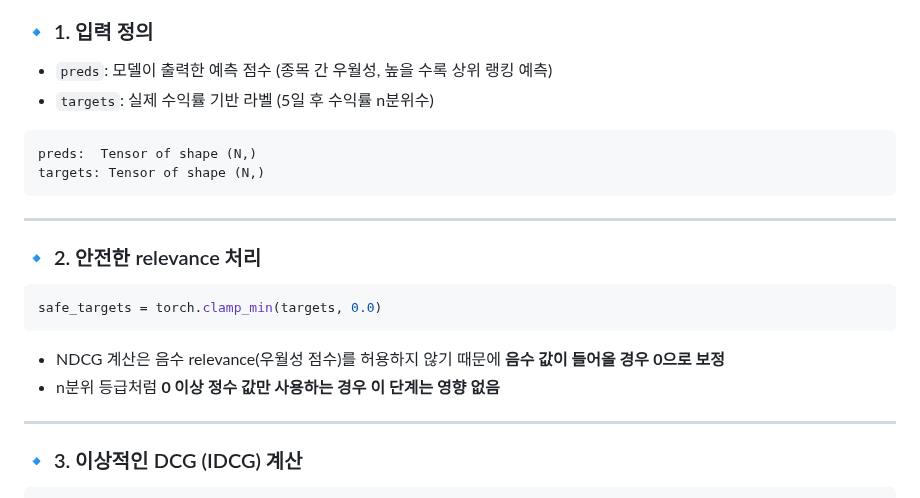
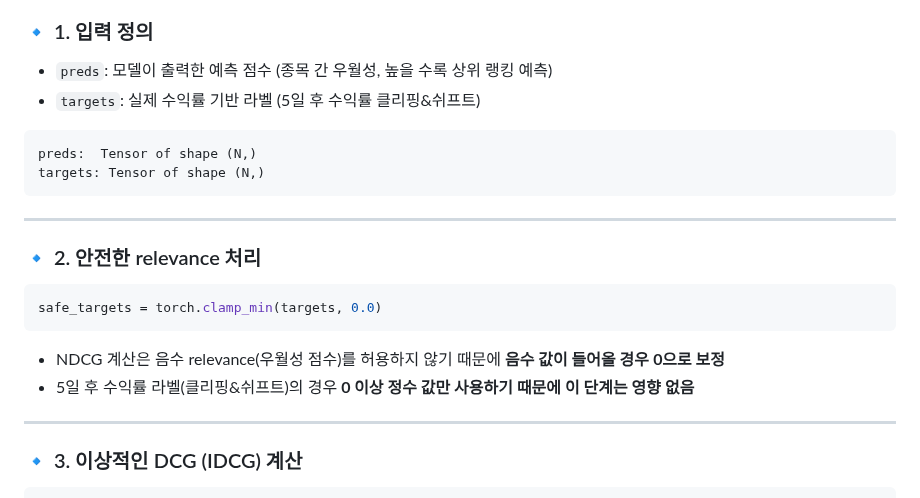
Before and after one commit to purefe11/StockPatchTST, a Markdown page: docs/LAMBDA_RANK_LOSS.md, the part around one of its changes. Rendered like a GitHub page.

````diff
--- a/docs/LAMBDA_RANK_LOSS.md
+++ b/docs/LAMBDA_RANK_LOSS.md
@@ -9,7 +9,7 @@
 ### 🔹 1. 입력 정의
 
 - `preds`: 모델이 출력한 예측 점수 (종목 간 우월성, 높을 수록 상위 랭킹 예측)
-- `targets`: 실제 수익률 기반 라벨 (5일 후 수익률 n분위수)
+- `targets`: 실제 수익률 기반 라벨 (5일 후 수익률 클리핑&쉬프트)
 
 ```python
 preds:  Tensor of shape (N,)
@@ -25,7 +25,7 @@ safe_targets = torch.clamp_min(targets, 0.0)
 ```
 
 - NDCG 계산은 음수 relevance(우월성 점수)를 허용하지 않기 때문에 **음수 값이 들어올 경우 0으로 보정**
-- n분위 등급처럼 **0 이상 정수 값만 사용하는 경우 이 단계는 영향 없음**
+- 5일 후 수익률 라벨(클리핑&쉬프트)의 경우 **0 이상 정수 값만 사용하기 때문에 이 단계는 영향 없음**
 
 ---
 
````
Also changed, not shown: other parts of docs/LAMBDA_RANK_LOSS.md (+1 -54 lines).
